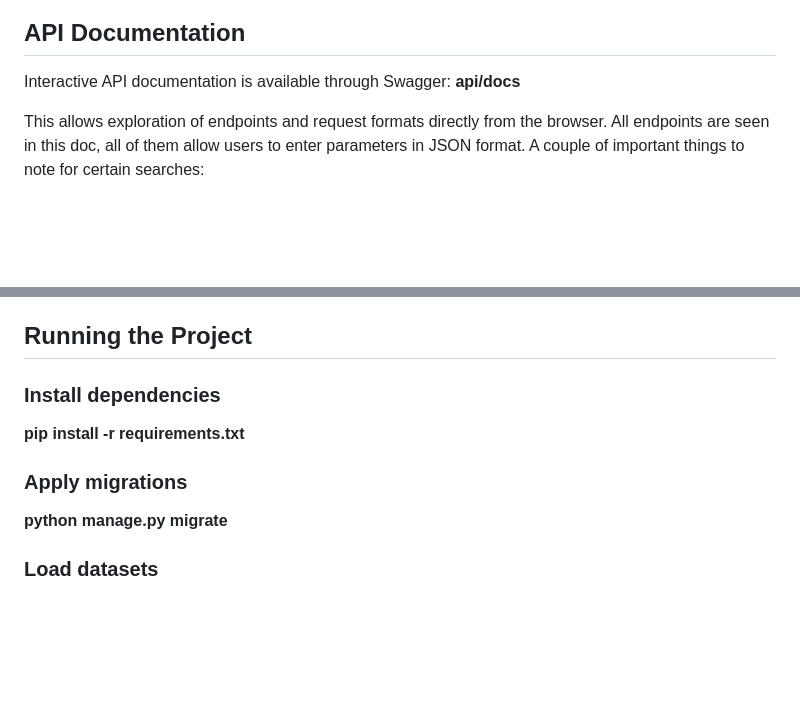
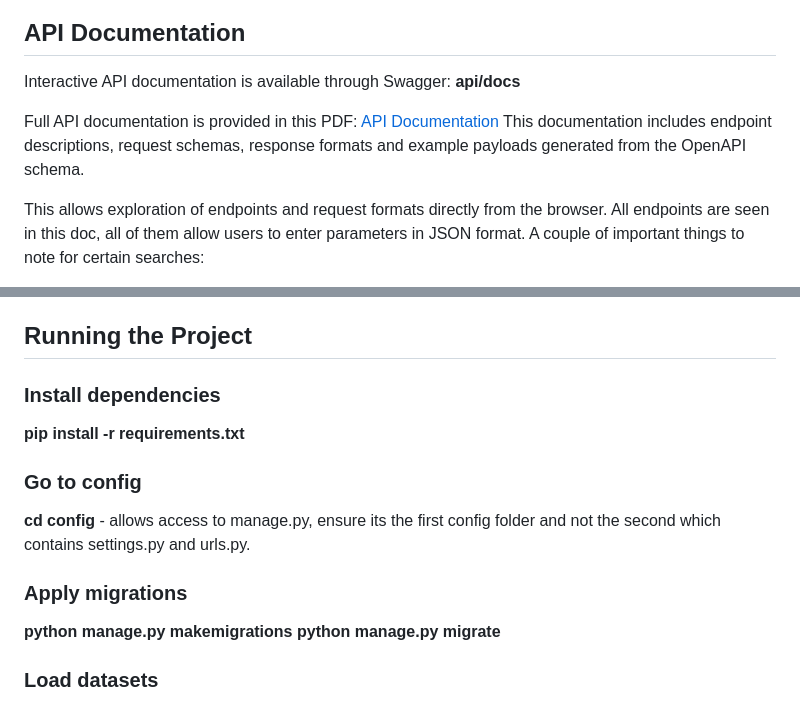
Before and after one commit to NicHarney/premier-league-prediction-api, a Markdown page: README.md, 2 parts joined by grey strips. GitHub-like rendering; blank space fills up the shorter version.

```diff
--- a/README.md
+++ b/README.md
@@ -230,6 +230,10 @@ Example test categories:
 Interactive API documentation is available through Swagger:
 **api/docs**
 
+Full API documentation is provided in this PDF:
+[API Documentation](docs/API_DOCUMENTATION.pdf)
+This documentation includes endpoint descriptions, request schemas, response formats and example payloads generated from the OpenAPI schema.
+
 This allows exploration of endpoints and request formats directly from the browser. All endpoints are seen in this doc, all of them allow users to enter parameters in JSON format. A couple of important things to note for certain searches:
 - For POST /api/betting-odds the user should go to POST /api/matches and create a new match and make note of the ID before adding odds, and when entering odds use this new match ID as the system has in built protection of changing odds in matches already in the system.
 - For PUT /api/betting-odds{id}, team IDs and match ID must line up to protect against invalid inputs, use GET /api/betting-odds to check for valid inputs
@@ -284,10 +288,15 @@ Match and odds data are sourced from publicly available datasets. These datasets
 - season statistics
 
 ## Running the Project ##
+
 ### Install dependencies ###
 **pip install -r requirements.txt**
 
+### Go to config ###
+**cd config** - allows access to manage.py, ensure its the first config folder and not the second which contains settings.py and urls.py.
+
 ### Apply migrations ###
+**python manage.py makemigrations**
 **python manage.py migrate**
 
 ### Load datasets ###
```
